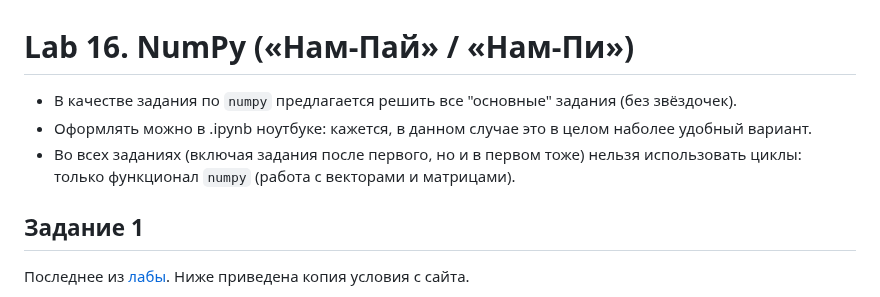
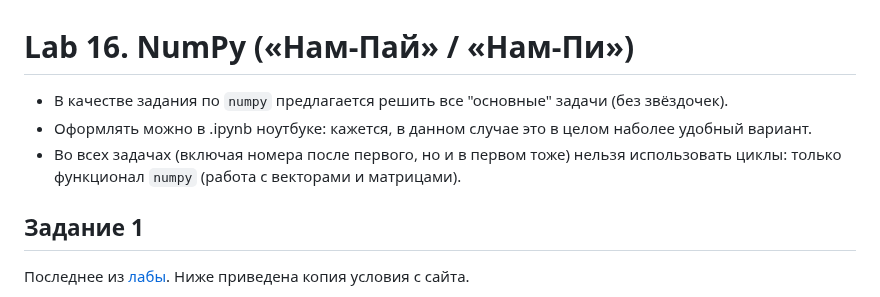
Before and after one commit to Alvant/AdvancedPython, a Markdown page: labs/lab16/README.md, the part around one of its changes. Drawn GitHub-style.

Commit message:
fix language + add link to KV

```diff
--- a/labs/lab16/README.md
+++ b/labs/lab16/README.md
@@ -1,8 +1,8 @@
 # Lab 16. NumPy («Нам-Пай» / «Нам-Пи»)
 
-* В качестве задания по `numpy` предлагается решить все "основные" задания (без звёздочек).
+* В качестве задания по `numpy` предлагается решить все "основные" задачи (без звёздочек).
 * Оформлять можно в .ipynb ноутбуке: кажется, в данном случае это в целом наболее удобный вариант.
-* Во всех заданиях (включая задания после первого, но и в первом тоже) нельзя использовать циклы: только функционал `numpy` (работа с векторами и матрицами).
+* Во всех задачах (включая номера после первого, но и в первом тоже) нельзя использовать циклы: только функционал `numpy` (работа с векторами и матрицами).
 
 
 ## Задание 1
```
Also changed, not shown: other parts of labs/lab16/README.md (+1 -1 lines).
